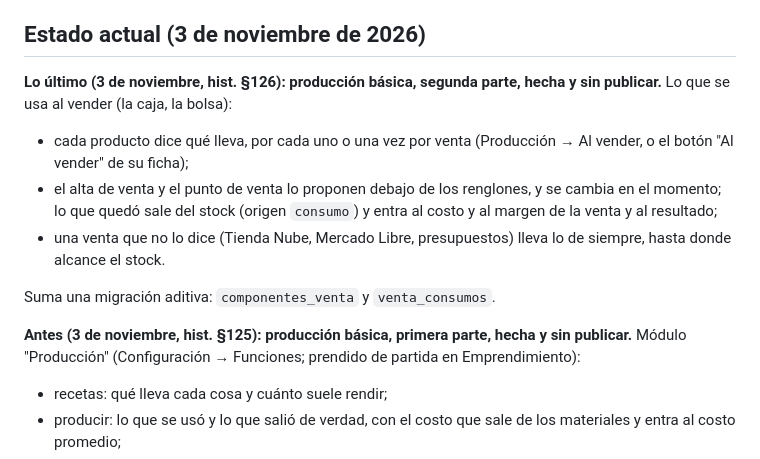
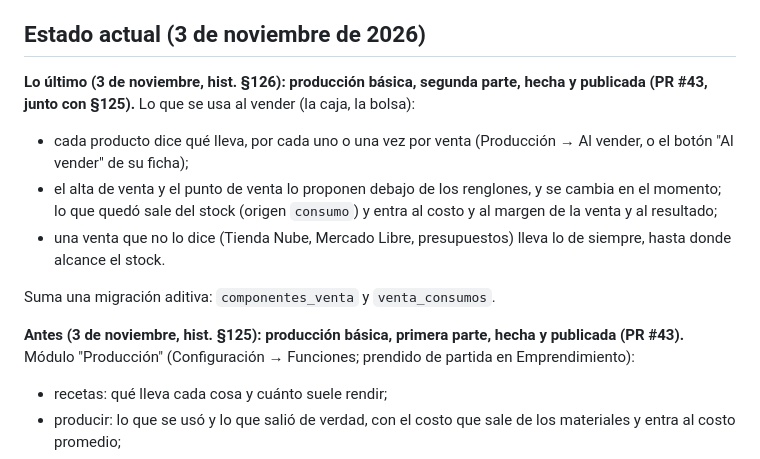
Before and after one commit to Code7C26/Nexo, a Markdown page: handoff.md, the part around the change. GitHub-like rendering.

Commit message:
docs(handoff): producción básica publicada (PR #43)
Co-Authored-By: Claude Opus 5.5 <noreply@anthropic.com>

```diff
--- a/handoff.md
+++ b/handoff.md
@@ -22,7 +22,7 @@
 ## Estado actual (3 de noviembre de 2026)
 
 **Lo último (3 de noviembre, hist. §126): producción básica, segunda parte,
-hecha y sin publicar.** Lo que se usa al vender (la caja, la bolsa):
+hecha y publicada (PR #43, junto con §125).** Lo que se usa al vender (la caja, la bolsa):
 - cada producto dice qué lleva, por cada uno o una vez por venta
   (Producción → Al vender, o el botón "Al vender" de su ficha);
 - el alta de venta y el punto de venta lo proponen debajo de los renglones, y
@@ -34,7 +34,7 @@ hecha y sin publicar.** Lo que se usa al vender (la caja, la bolsa):
 Suma una migración aditiva: `componentes_venta` y `venta_consumos`.
 
 **Antes (3 de noviembre, hist. §125): producción básica, primera parte,
-hecha y sin publicar.** Módulo "Producción" (Configuración → Funciones;
+hecha y publicada (PR #43).** Módulo "Producción" (Configuración → Funciones;
 prendido de partida en Emprendimiento):
 - recetas: qué lleva cada cosa y cuánto suele rendir;
 - producir: lo que se usó y lo que salió de verdad, con el costo que sale de
```
